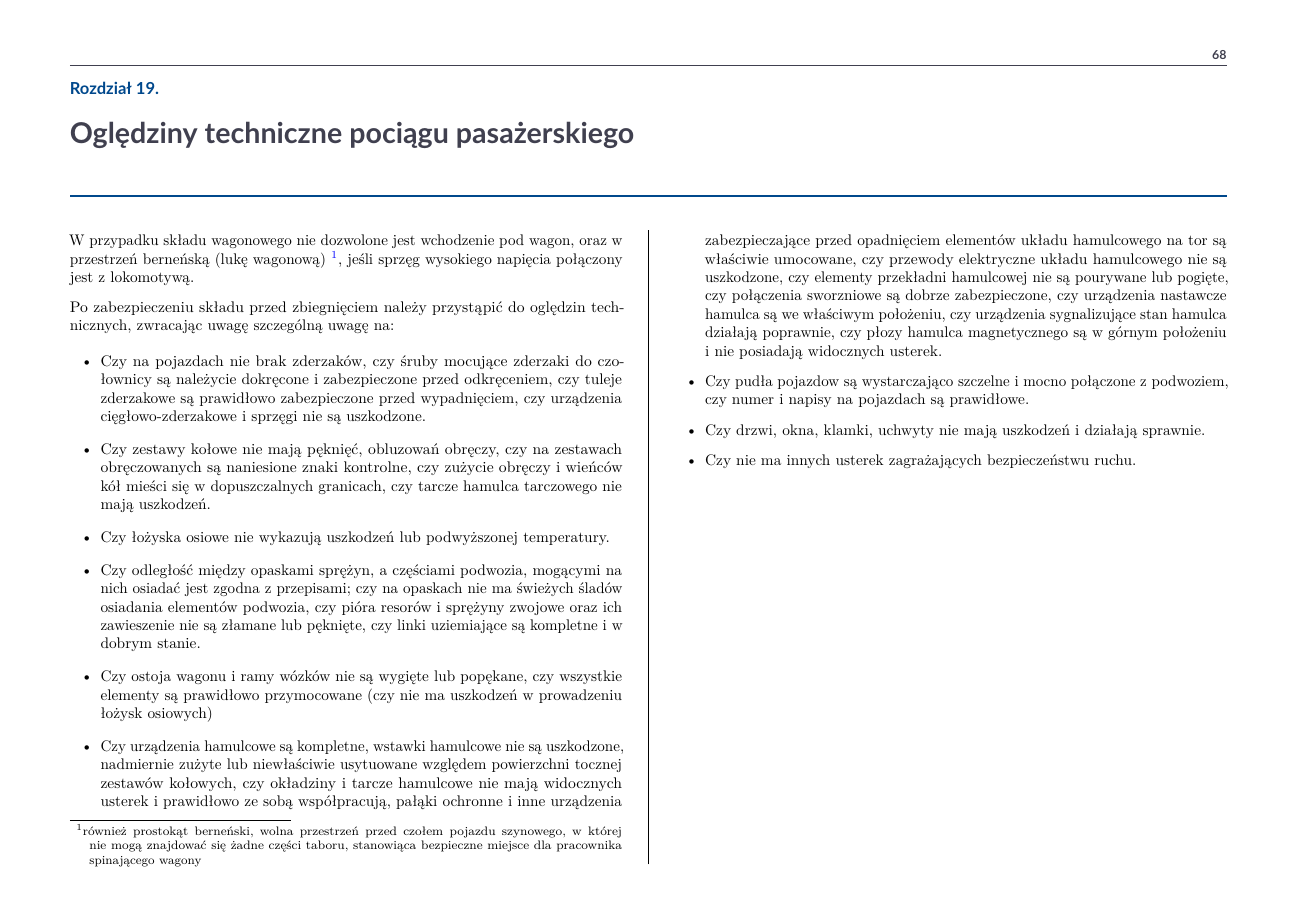
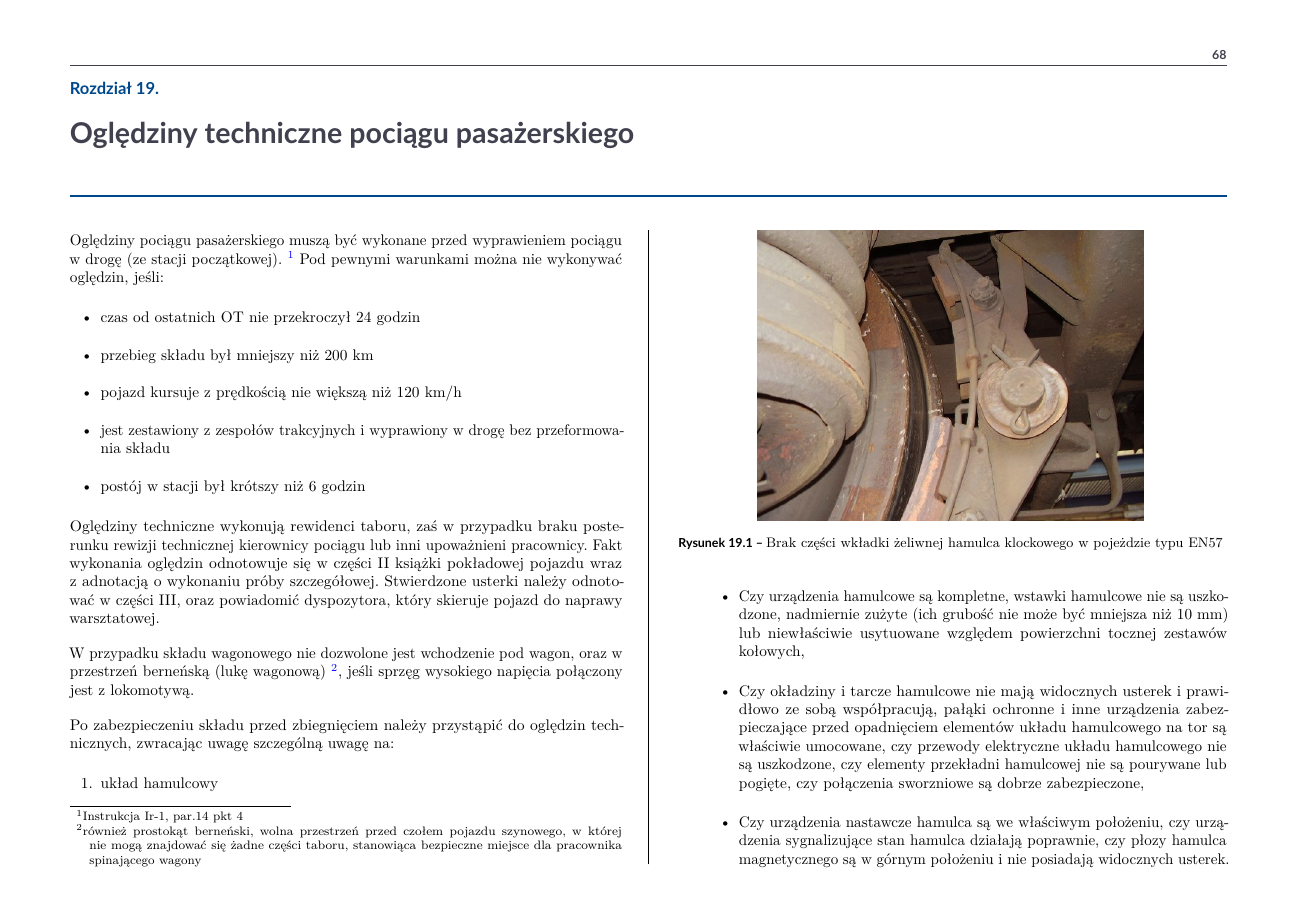
Before and after one commit to merkato/probable-journey, a LaTeX document (skrypt-kierownik.tex, which reads tabor.tex): page 76 of 116 before the commit and page 76 of 118 after it. Compiled offline with pdfLaTeX.

Commit message:
Tabor: przeniesienie nowszej wersji tekstu autora (oględziny, warunki techniczne)
- oględziny techniczne: warunki wykonywania wg Ir-1 § 14, kto wykonuje
  i gdzie odnotować, podział na układy, 4 zdjęcia usterek
- pogrubienia granicznych wartości w warunkach technicznych
- etykieta znaku RIC: fig:znak-ric (jak w wersji autora)
- sprzęg samoczynny: kurek czerwony - przewód główny, żółty - zasilający
- poprawione literówki i nazwa pliku rysunku pęknięcia sprężyny

Co-Authored-By: Claude Opus 5.5 <noreply@anthropic.com>
Claude-Session: https://claude.ai/code/session_01SHVa1hCq9PTAbqfrQi4wdo

```diff
--- a/tabor.tex
+++ b/tabor.tex
@@ -805,15 +805,36 @@ Po ukończonej naprawie okresowej, poawaryjnej lub modernizacji, wagon jest dopu
 
 \chapter{Oględziny techniczne pociągu pasażerskiego}
 
+Oględziny pociągu pasażerskiego muszą być wykonane przed wyprawieniem pociągu w drogę (ze stacji początkowej). \footnote{Instrukcja Ir-1, par.14 pkt 4} Pod pewnymi warunkami można nie wykonywać oględzin, jeśli:
+\begin{itemize}
+	\item czas od ostatnich OT nie przekroczył 24 godzin
+	\item przebieg składu był mniejszy niż 200 km
+	\item pojazd kursuje z prędkością nie większą niż 120 km/h
+	\item jest zestawiony z zespołów trakcyjnych i wyprawiony w drogę bez przeformowania składu
+	\item postój w stacji był krótszy niż 6 godzin
+\end{itemize}
+
+Oględziny techniczne wykonują rewidenci taboru, zaś w przypadku braku posterunku rewizji technicznej kierownicy pociągu lub inni upoważnieni pracownicy. Fakt wykonania oględzin odnotowuje się w części II książki pokładowej pojazdu wraz z adnotacją o wykonaniu próby szczegółowej. Stwierdzone usterki należy odnotować w części III, oraz powiadomić dyspozytora, który skieruje pojazd do naprawy warsztatowej.
+
 W przypadku składu wagonowego nie dozwolone jest wchodzenie pod wagon, oraz w przestrzeń berneńską (lukę wagonową) \footnote{również prostokąt berneński, wolna przestrzeń przed czołem pojazdu szynowego, w której nie mogą znajdować się żadne części taboru, stanowiąca bezpieczne miejsce dla pracownika spinającego wagony}, jeśli sprzęg wysokiego napięcia połączony jest z lokomotywą.
 
 Po zabezpieczeniu składu przed zbiegnięciem należy przystąpić do oględzin technicznych, zwracając uwagę szczególną uwagę na:
-\begin{itemize}
-	\item Czy na pojazdach nie brak zderzaków, czy śruby mocujące zderzaki do czołownicy są należycie dokręcone i zabezpieczone przed odkręceniem, czy tuleje zderzakowe są prawidłowo zabezpieczone przed wypadnięciem, czy urządzenia cięgłowo-zderzakowe i sprzęgi nie są uszkodzone.
-	\item Czy zestawy kołowe nie mają pęknięć, obluzowań obręczy, czy na zestawach obręczowanych są naniesione znaki kontrolne, czy zużycie obręczy i wieńców kół mieści się w dopuszczalnych granicach, czy tarcze hamulca tarczowego nie mają uszkodzeń.
-	\item Czy łożyska osiowe nie wykazują uszkodzeń lub podwyższonej temperatury.
-	\item Czy odległość między opaskami sprężyn, a częściami podwozia, mogącymi na nich osiadać jest zgodna z przepisami; czy na opaskach nie ma świeżych śladów osiadania elementów podwozia, czy pióra resorów i sprężyny zwojowe oraz ich zawieszenie nie są złamane lub pęknięte, czy linki uziemiające są kompletne i w dobrym stanie.
-	\item Czy ostoja wagonu i ramy wózków nie są wygięte lub popękane, czy wszystkie elementy są prawidłowo przymocowane (czy nie ma uszkodzeń w prowadzeniu łożysk osiowych)
-	\item Czy urządzenia hamulcowe są kompletne, wstawki hamulcowe nie są uszkodzone, nadmiernie zużyte lub niewłaściwie usytuowane względem powierzchni tocznej zestawów kołowych, czy okładziny i tarcze hamulcowe nie mają widocznych usterek i prawidłowo ze sobą współpracują, pałąki ochronne i inne urządzenia zabezpieczające przed opadnięciem elementów układu hamulcowego na tor są właściwie umocowane, czy przewody elektryczne układu hamulcowego nie są uszkodzone, czy elementy przekładni hamulcowej nie są pourywane lub pogięte, czy połączenia sworzniowe są dobrze zabezpieczone, czy urządzenia nastawcze hamulca są we właściwym położeniu, czy urządzenia sygnalizujące stan hamulca działają poprawnie, czy płozy hamulca magnetycznego są w górnym położeniu i nie posiadają widocznych usterek.
-	\item Czy pudła pojazdow są wystarczająco szczelne i mocno połączone z podwoziem, czy numer i napisy na pojazdach są prawidłowe.
-	\item Czy drzwi, okna, klamki, uchwyty nie mają uszkodzeń i działają sprawnie.
+\begin{enumerate}
+	\item układ hamulcowy
+	\begin{itemize}
+			\item Czy urządzenia hamulcowe są kompletne, wstawki hamulcowe nie są uszkodzone, nadmiernie zużyte (ich grubość nie może być mniejsza niż 10 mm) lub niewłaściwie usytuowane względem powierzchni tocznej zestawów kołowych,
+		\begin{figure}
+			\centering
+			\includegraphics[width=0.7\linewidth]{skryptkierownik-img/ogledziny-brak-klocka}
+			\caption{Brak części wkładki żeliwnej hamulca klockowego w pojeżdzie typu EN57}
+			\label{fig:ogledziny-brak-klocka}
+		\end{figure}
+
+		\item Czy okładziny i tarcze hamulcowe nie mają widocznych usterek i prawidłowo ze sobą współpracują, pałąki ochronne i inne urządzenia zabezpieczające przed opadnięciem elementów układu hamulcowego na tor są właściwie umocowane, czy przewody elektryczne układu hamulcowego nie są uszkodzone, czy elementy przekładni hamulcowej nie są pourywane lub pogięte, czy połączenia sworzniowe są dobrze zabezpieczone,
+
+		\item Czy urządzenia nastawcze hamulca są we właściwym położeniu, czy urządzenia sygnalizujące stan hamulca działają poprawnie, czy płozy hamulca magnetycznego są w górnym położeniu i nie posiadają widocznych usterek.
+
+	\end{itemize}
+	\item układ biegowy
+	\begin{itemize}
+			\item Czy zestawy kołowe nie mają pęknięć, oznak przegrzania, obluzowań obręczy, czy na zestawach obręczowanych są naniesione znaki kontrolne, czy zużycie obręczy i wieńców kół mieści się w dopuszczalnych granicach,
@@ -820,5 +884,6 @@ Po zabezpieczeniu składu przed zbiegnięciem należy przystąpić do oględzin
 	\item Czy nie ma innych usterek zagrażających bezpieczeństwu ruchu.
-\end{itemize}
+\end{enumerate}
+
 
 \chapter{Rodzaje hamulców}
 
```
Also changed, not shown: MATERIALY-TABOR.md (+2 -0 lines), skryptkierownik-img/ogledziny-brak-klocka.jpg (added), skryptkierownik-img/ogledziny-pekniecie-sprezyny.jpg (added), skryptkierownik-img/ogledziny-uszkodzenie-lozyska.jpg (added), skryptkierownik-img/ogledziny-znaki-kontrolne.jpg (added), tabor.tex (53 more changed lines).
